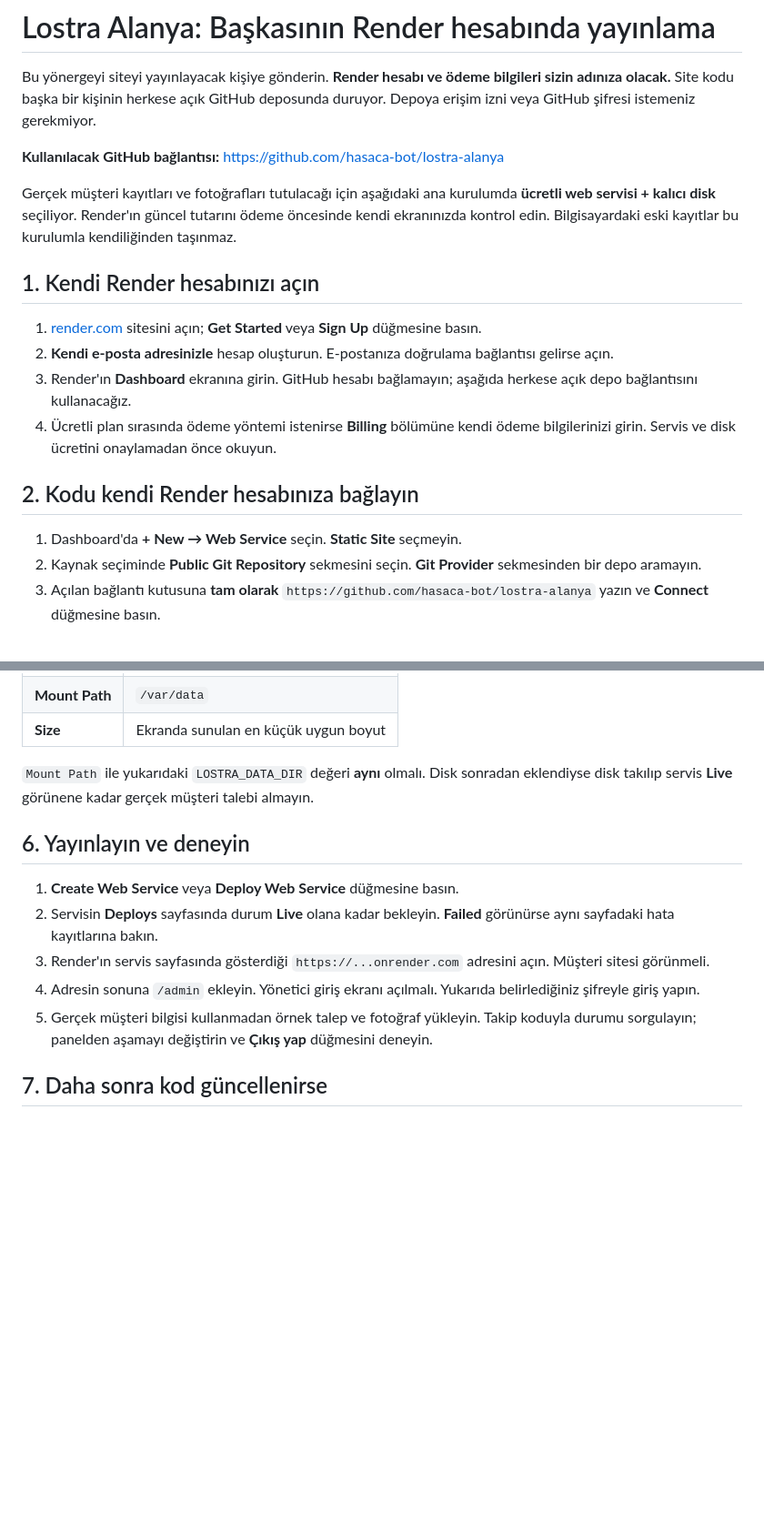
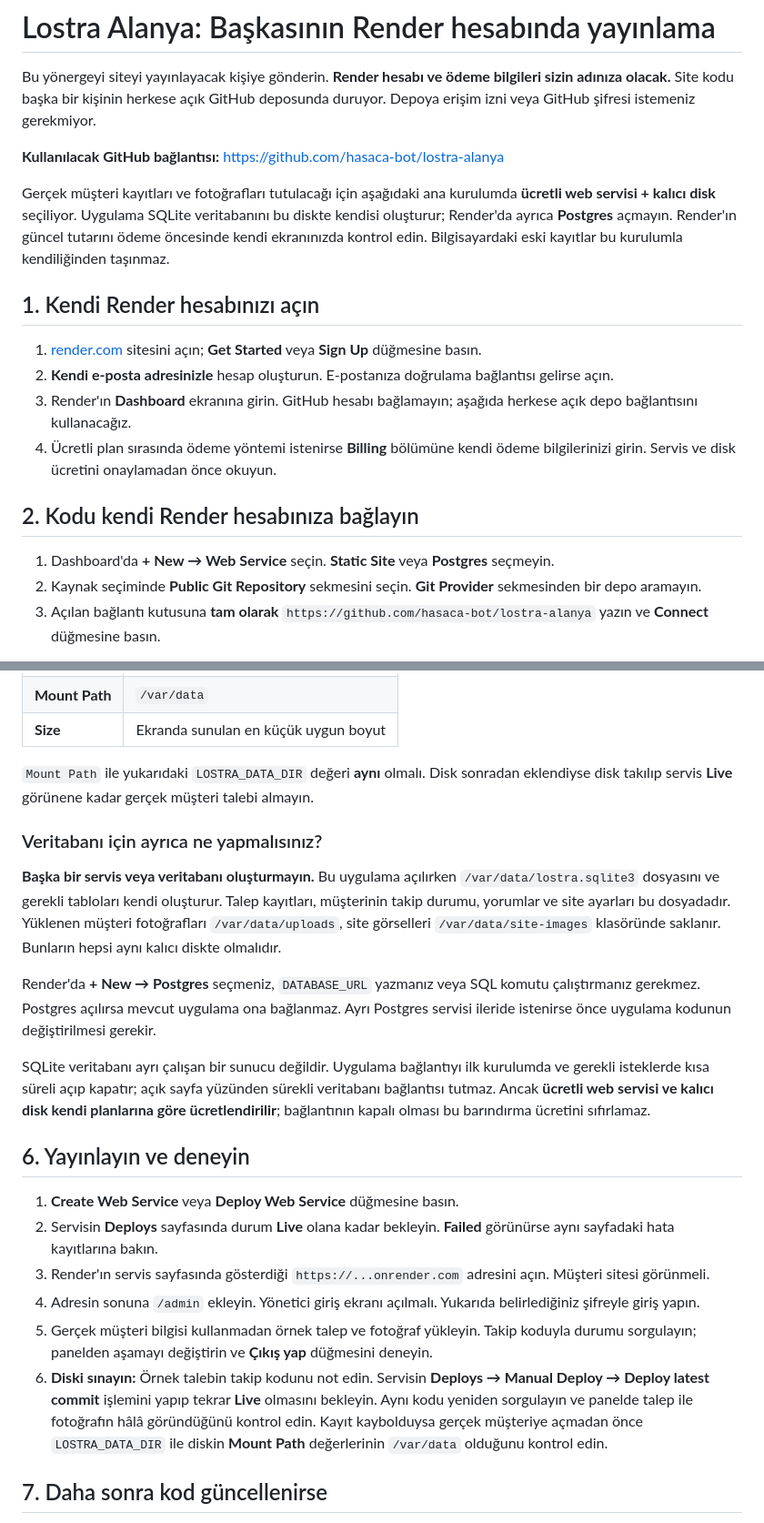
Before and after one commit to hasaca-bot/lostra-alanya, a Markdown page: RENDER_KURULUM.md, 2 parts joined by grey strips. Shown at 91% size. GitHub-like rendering; blank space fills up the shorter version.

Commit message:
Explain SQLite setup on Render persistent disk

```diff
--- a/RENDER_KURULUM.md
+++ b/RENDER_KURULUM.md
@@ -4,7 +4,7 @@ Bu yönergeyi siteyi yayınlayacak kişiye gönderin. **Render hesabı ve ödeme
 
 **Kullanılacak GitHub bağlantısı:** https://github.com/hasaca-bot/lostra-alanya
 
-Gerçek müşteri kayıtları ve fotoğrafları tutulacağı için aşağıdaki ana kurulumda **ücretli web servisi + kalıcı disk** seçiliyor. Render'ın güncel tutarını ödeme öncesinde kendi ekranınızda kontrol edin. Bilgisayardaki eski kayıtlar bu kurulumla kendiliğinden taşınmaz.
+Gerçek müşteri kayıtları ve fotoğrafları tutulacağı için aşağıdaki ana kurulumda **ücretli web servisi + kalıcı disk** seçiliyor. Uygulama SQLite veritabanını bu diskte kendisi oluşturur; Render'da ayrıca **Postgres** açmayın. Render'ın güncel tutarını ödeme öncesinde kendi ekranınızda kontrol edin. Bilgisayardaki eski kayıtlar bu kurulumla kendiliğinden taşınmaz.
 
 ## 1. Kendi Render hesabınızı açın
 
@@ -15,7 +15,7 @@ Gerçek müşteri kayıtları ve fotoğrafları tutulacağı için aşağıdaki
 
 ## 2. Kodu kendi Render hesabınıza bağlayın
 
-1. Dashboard'da **+ New → Web Service** seçin. **Static Site** seçmeyin.
+1. Dashboard'da **+ New → Web Service** seçin. **Static Site** veya **Postgres** seçmeyin.
 2. Kaynak seçiminde **Public Git Repository** sekmesini seçin. **Git Provider** sekmesinden bir depo aramayın.
 3. Açılan bağlantı kutusuna **tam olarak** `https://github.com/hasaca-bot/lostra-alanya` yazın ve **Connect** düğmesine basın.
 
@@ -62,6 +62,14 @@ Formdaki **Advanced → Environment Variables** bölümünü açın. İki satır
 
 `Mount Path` ile yukarıdaki `LOSTRA_DATA_DIR` değeri **aynı** olmalı. Disk sonradan eklendiyse disk takılıp servis **Live** görünene kadar gerçek müşteri talebi almayın.
 
+### Veritabanı için ayrıca ne yapmalısınız?
+
+**Başka bir servis veya veritabanı oluşturmayın.** Bu uygulama açılırken `/var/data/lostra.sqlite3` dosyasını ve gerekli tabloları kendi oluşturur. Talep kayıtları, müşterinin takip durumu, yorumlar ve site ayarları bu dosyadadır. Yüklenen müşteri fotoğrafları `/var/data/uploads`, site görselleri `/var/data/site-images` klasöründe saklanır. Bunların hepsi aynı kalıcı diskte olmalıdır.
+
+Render'da **+ New → Postgres** seçmeniz, `DATABASE_URL` yazmanız veya SQL komutu çalıştırmanız gerekmez. Postgres açılırsa mevcut uygulama ona bağlanmaz. Ayrı Postgres servisi ileride istenirse önce uygulama kodunun değiştirilmesi gerekir.
+
+SQLite veritabanı ayrı çalışan bir sunucu değildir. Uygulama bağlantıyı ilk kurulumda ve gerekli isteklerde kısa süreli açıp kapatır; açık sayfa yüzünden sürekli veritabanı bağlantısı tutmaz. Ancak **ücretli web servisi ve kalıcı disk kendi planlarına göre ücretlendirilir**; bağlantının kapalı olması bu barındırma ücretini sıfırlamaz.
+
 ## 6. Yayınlayın ve deneyin
 
 1. **Create Web Service** veya **Deploy Web Service** düğmesine basın.
@@ -69,6 +77,7 @@ Formdaki **Advanced → Environment Variables** bölümünü açın. İki satır
 3. Render'ın servis sayfasında gösterdiği `https://...onrender.com` adresini açın. Müşteri sitesi görünmeli.
 4. Adresin sonuna `/admin` ekleyin. Yönetici giriş ekranı açılmalı. Yukarıda belirlediğiniz şifreyle giriş yapın.
 5. Gerçek müşteri bilgisi kullanmadan örnek talep ve fotoğraf yükleyin. Takip koduyla durumu sorgulayın; panelden aşamayı değiştirin ve **Çıkış yap** düğmesini deneyin.
+6. **Diski sınayın:** Örnek talebin takip kodunu not edin. Servisin **Deploys → Manual Deploy → Deploy latest commit** işlemini yapıp tekrar **Live** olmasını bekleyin. Aynı kodu yeniden sorgulayın ve panelde talep ile fotoğrafın hâlâ göründüğünü kontrol edin. Kayıt kaybolduysa gerçek müşteriye açmadan önce `LOSTRA_DATA_DIR` ile diskin **Mount Path** değerlerinin `/var/data` olduğunu kontrol edin.
 
 ## 7. Daha sonra kod güncellenirse
 
```
